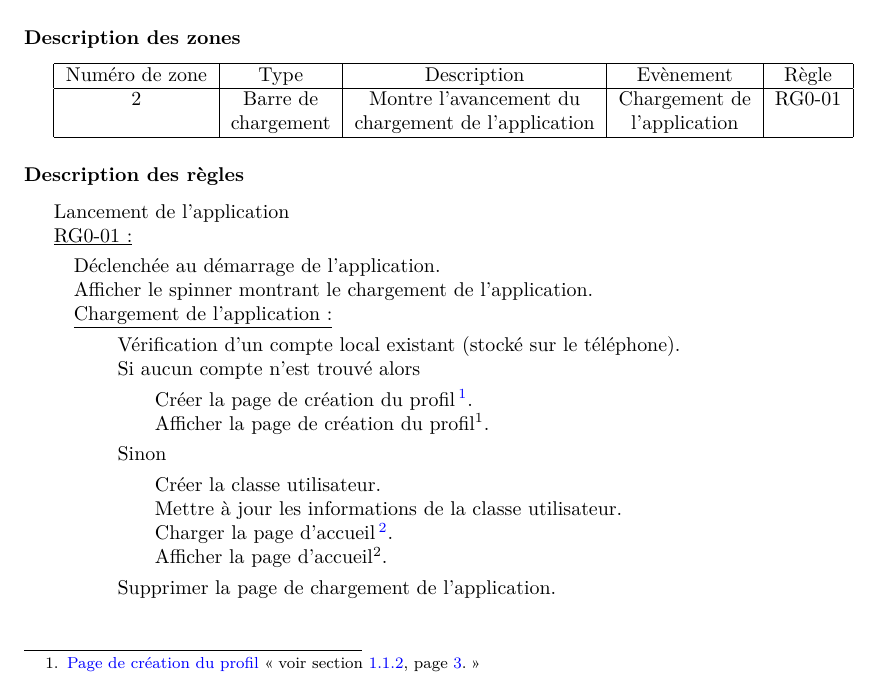
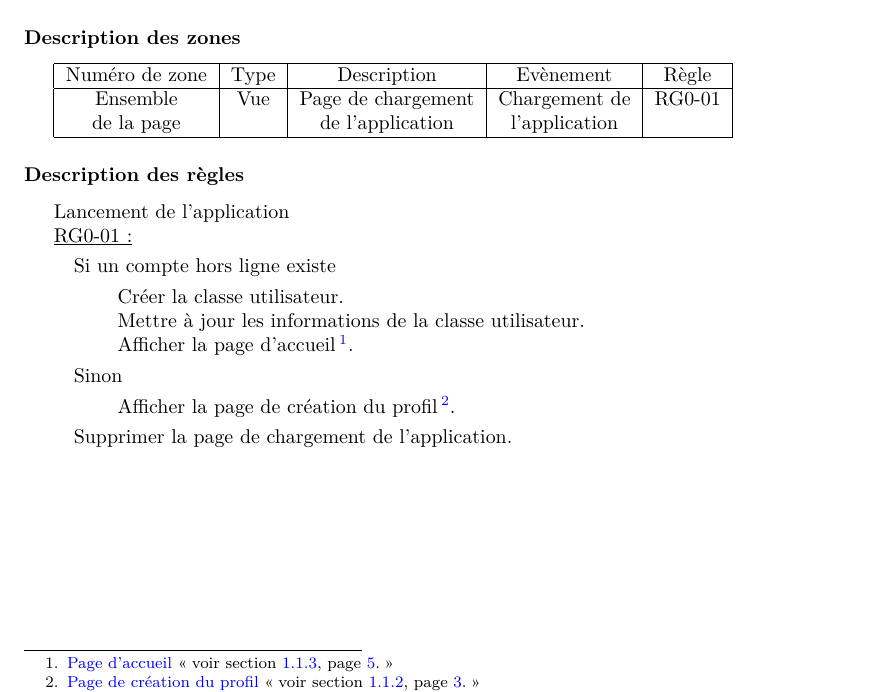
Before and after one commit to weimingtom/bomberman-android-ios, a LaTeX document (doc/scenarios/scenarios.tex): part of page 2 of 27, cut so that both start at the same text. Compiled offline with LaTeX, dvips and Ghostscript.

Commit message:
scenarios.tex : màj de la page de chargement de l'application

```diff
--- a/doc/scenarios/scenarios.tex
+++ b/doc/scenarios/scenarios.tex
@@ -40,8 +40,8 @@
 
 			\begin{tabular}{|c|c|c|c|c|} \hline
 				Numéro de zone & Type  & Description & Evènement &	Règle \\\hline
-				2 & Barre de & Montre l'avancement du & Chargement de & RG0-01\\
-				  & chargement & chargement de l'application & l'application &\\\hline
+				Ensemble   & Vue & Page de chargement & Chargement de & RG0-01\\
+				de la page &     & de l'application   & l'application &       \\\hline
 			\end{tabular}
 
 		\subsubsection{Description des règles}
@@ -49,35 +49,26 @@
 
 		\underline{RG0-01 :}
 		\begin{quote}
-			Déclenchée au démarrage de l'application.\\
-			Afficher le spinner montrant le chargement de l'application.\\
-			\underline{Chargement de l'application :}
+			Si un compte hors ligne existe
 			\begin{quote}
-					Vérification d'un compte local existant (stocké sur le téléphone).\\
-					Si aucun compte n'est trouvé alors
-					\begin{quote}
-						Créer la page de création du profil%
+				Créer la classe utilisateur.\\
+				Mettre à jour les informations de la classe utilisateur.\\
+				Afficher la page d'accueil%
 				\footnote[1]{
-							\hyperlink{Création du profil}{Page de création du profil}
-							\og voir section \ref{profil}, page \pageref{profil}.\fg
-						}.\\
-						Afficher la page de création du profil\footnotemark[1].
+					\hyperlink{Page d'accueil}{Page d'accueil}
+					\og voir section \ref{Accueil}, page \pageref{Accueil}.\fg
+				}.
 			\end{quote}
 			Sinon
 			\begin{quote}
-						Créer la classe utilisateur.\\
-						Mettre à jour les informations de la classe utilisateur.\\
-						Charger la page d'accueil%
+				Afficher la page de création du profil%
 				\footnote[2]{
-							\hyperlink{Page d'accueil}{Page d'accueil}
-							\og voir section \ref{Accueil}, page \pageref{Accueil}.\fg
-						}.\\
-						Afficher la page d'accueil\footnotemark[2].
+					\hyperlink{Création du profil}{Page de création du profil}
+					\og voir section \ref{profil}, page \pageref{profil}.\fg
+				}.
 			\end{quote}
 			Supprimer la page de chargement de l'application.
 		\end{quote}
-		\end{quote}
-
 
 \newpage
 
```
Also changed, not shown: doc/scenarios/scenarios.pdf. Lines whose indentation alone changed are shown as unchanged.
